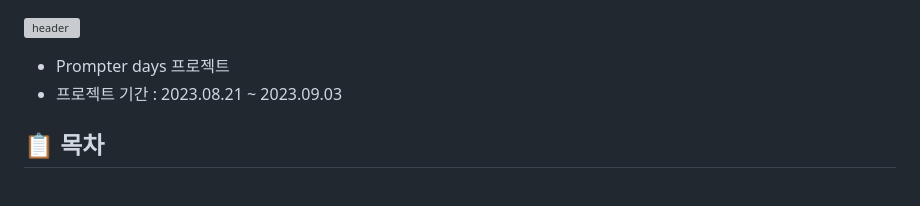
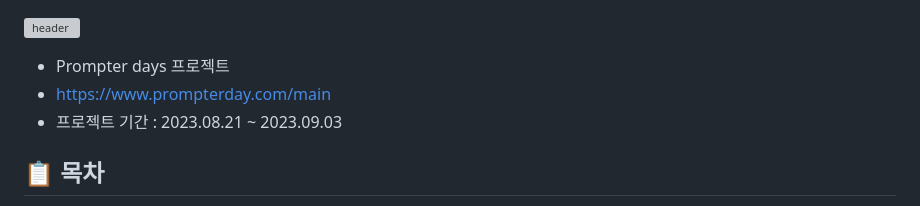
Before and after one commit to ttoro-lee/Prompter_days, a Markdown page: README.md, the part around the change. Drawn GitHub-style; grey boxes are pictures that could not be loaded.

```diff
--- a/README.md
+++ b/README.md
@@ -1,6 +1,7 @@
 ![header](https://capsule-render.vercel.app/api?type=waving&color=auto&height=300&section=header&text=DreamLand%20Project&fontSize=90)
 
 - Prompter days 프로젝트
+- https://www.prompterday.com/main
 - 프로젝트 기간 : 2023.08.21 ~ 2023.09.03
 
 ## 📋 목차
```
